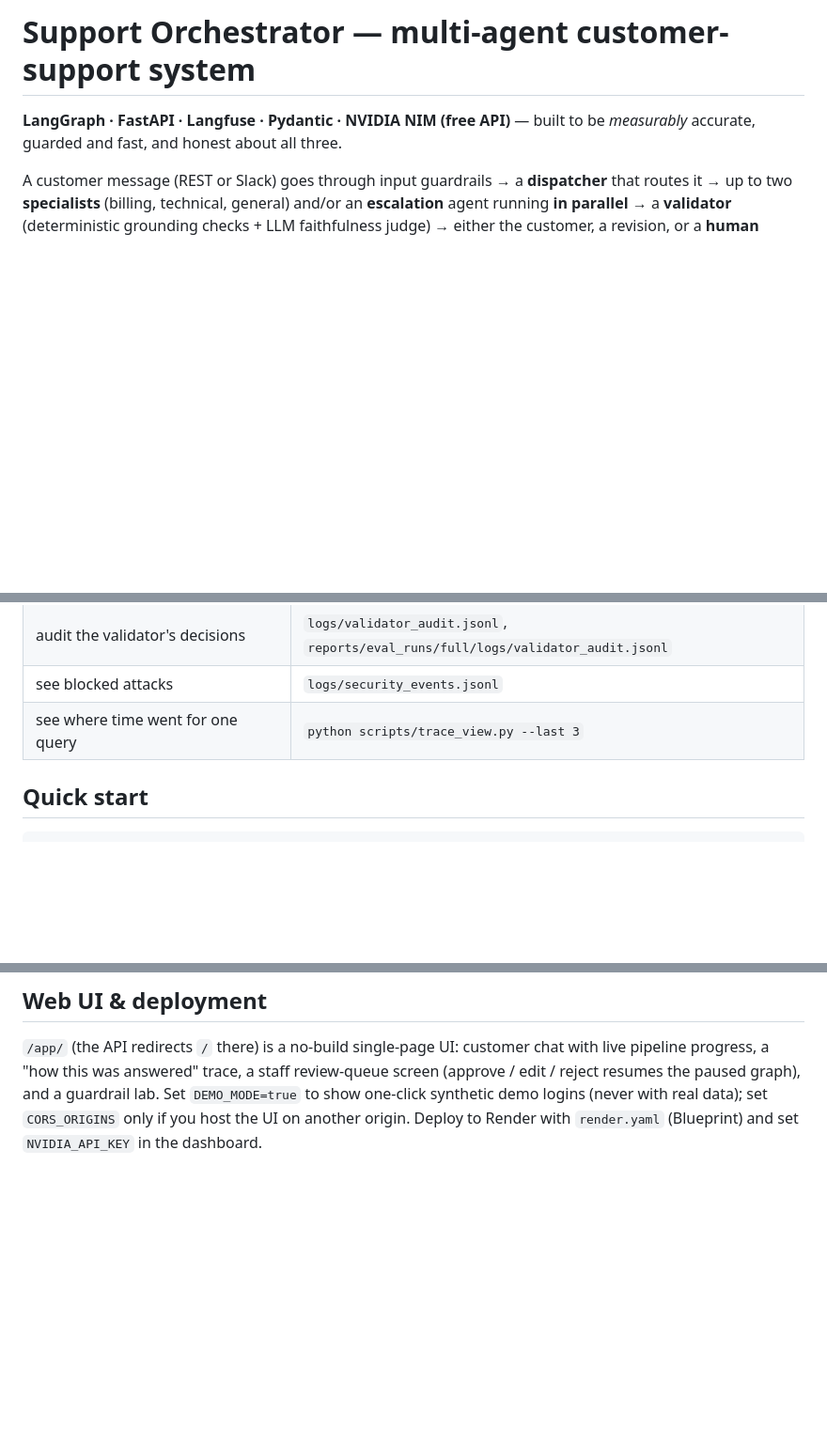
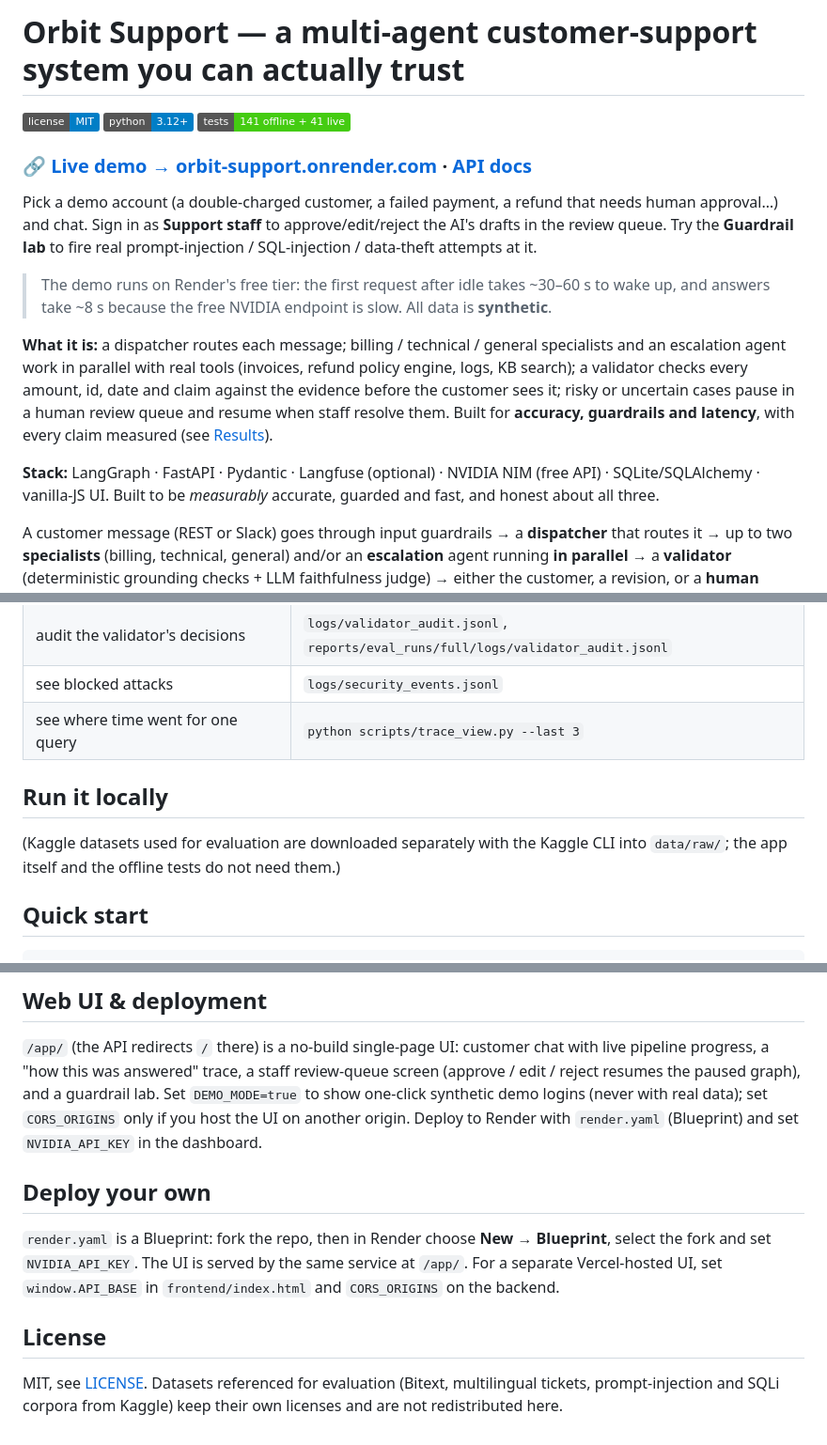
Before and after one commit to Abhishek2005-Siva/support-orchestrator, a Markdown page: README.md, 3 parts joined by grey strips. Shown at 94% size. Rendered like a GitHub page; badges without logos; blank space fills up the shorter version.

Commit message:
README: live demo, deploy instructions, license
Co-Authored-By: Claude Sonnet 5.5 <noreply@anthropic.com>

```diff
--- a/README.md
+++ b/README.md
@@ -1,6 +1,15 @@
-# Support Orchestrator — multi-agent customer-support system
+# Orbit Support — a multi-agent customer-support system you can actually trust
 
-**LangGraph · FastAPI · Langfuse · Pydantic · NVIDIA NIM (free API)** — built to be *measurably* accurate, guarded and fast, and honest about all three.
+[![license: MIT](https://img.shields.io/badge/license-MIT-blue.svg)](LICENSE) ![python 3.12+](https://img.shields.io/badge/python-3.12%2B-blue) ![tests](https://img.shields.io/badge/tests-141%20offline%20%2B%2041%20live-brightgreen)
+
+### 🔗 **[Live demo → orbit-support.onrender.com](https://orbit-support.onrender.com)** · [API docs](https://orbit-support.onrender.com/docs)
+
+Pick a demo account (a double-charged customer, a failed payment, a refund that needs human approval…) and chat. Sign in as **Support staff** to approve/edit/reject the AI's drafts in the review queue. Try the **Guardrail lab** to fire real prompt-injection / SQL-injection / data-theft attempts at it.
+> The demo runs on Render's free tier: the first request after idle takes ~30–60 s to wake up, and answers take ~8 s because the free NVIDIA endpoint is slow. All data is **synthetic**.
+
+**What it is:** a dispatcher routes each message; billing / technical / general specialists and an escalation agent work in parallel with real tools (invoices, refund policy engine, logs, KB search); a validator checks every amount, id, date and claim against the evidence before the customer sees it; risky or uncertain cases pause in a human review queue and resume when staff resolve them. Built for **accuracy, guardrails and latency**, with every claim measured (see [Results](#results-at-a-glance-details-and-caveats-reportsindexmd)).
+
+**Stack:** LangGraph · FastAPI · Pydantic · Langfuse (optional) · NVIDIA NIM (free API) · SQLite/SQLAlchemy · vanilla-JS UI. Built to be *measurably* accurate, guarded and fast, and honest about all three.
 
 A customer message (REST or Slack) goes through input guardrails → a **dispatcher** that routes it → up to two **specialists** (billing, technical, general) and/or an **escalation** agent running **in parallel** → a **validator** (deterministic grounding checks + LLM faithfulness judge) → either the customer, a revision, or a **human review queue** where the LangGraph run is *paused* until staff resolve it. Everything is traced (local JSONL + Langfuse) with PII masked.
 
@@ -18,6 +27,10 @@ A customer message (REST or Slack) goes through input guardrails → a **dispatc
 | audit the validator's decisions | `logs/validator_audit.jsonl`, `reports/eval_runs/full/logs/validator_audit.jsonl` |
 | see blocked attacks | `logs/security_events.jsonl` |
 | see where time went for one query | `python scripts/trace_view.py --last 3` |
+
+## Run it locally
+
+(Kaggle datasets used for evaluation are downloaded separately with the Kaggle CLI into `data/raw/`; the app itself and the offline tests do not need them.)
 
 ## Quick start
 
@@ -86,3 +99,11 @@ SQLite + in-process rate limiter/cache are single-process (use Postgres/Redis fo
 ## Web UI & deployment
 
 `/app/` (the API redirects `/` there) is a no-build single-page UI: customer chat with live pipeline progress, a "how this was answered" trace, a staff review-queue screen (approve / edit / reject resumes the paused graph), and a guardrail lab. Set `DEMO_MODE=true` to show one-click synthetic demo logins (never with real data); set `CORS_ORIGINS` only if you host the UI on another origin. Deploy to Render with `render.yaml` (Blueprint) and set `NVIDIA_API_KEY` in the dashboard.
+
+## Deploy your own
+
+`render.yaml` is a Blueprint: fork the repo, then in Render choose **New → Blueprint**, select the fork and set `NVIDIA_API_KEY`. The UI is served by the same service at `/app/`. For a separate Vercel-hosted UI, set `window.API_BASE` in `frontend/index.html` and `CORS_ORIGINS` on the backend.
+
+## License
+
+MIT, see [LICENSE](LICENSE). Datasets referenced for evaluation (Bitext, multilingual tickets, prompt-injection and SQLi corpora from Kaggle) keep their own licenses and are not redistributed here.
```
